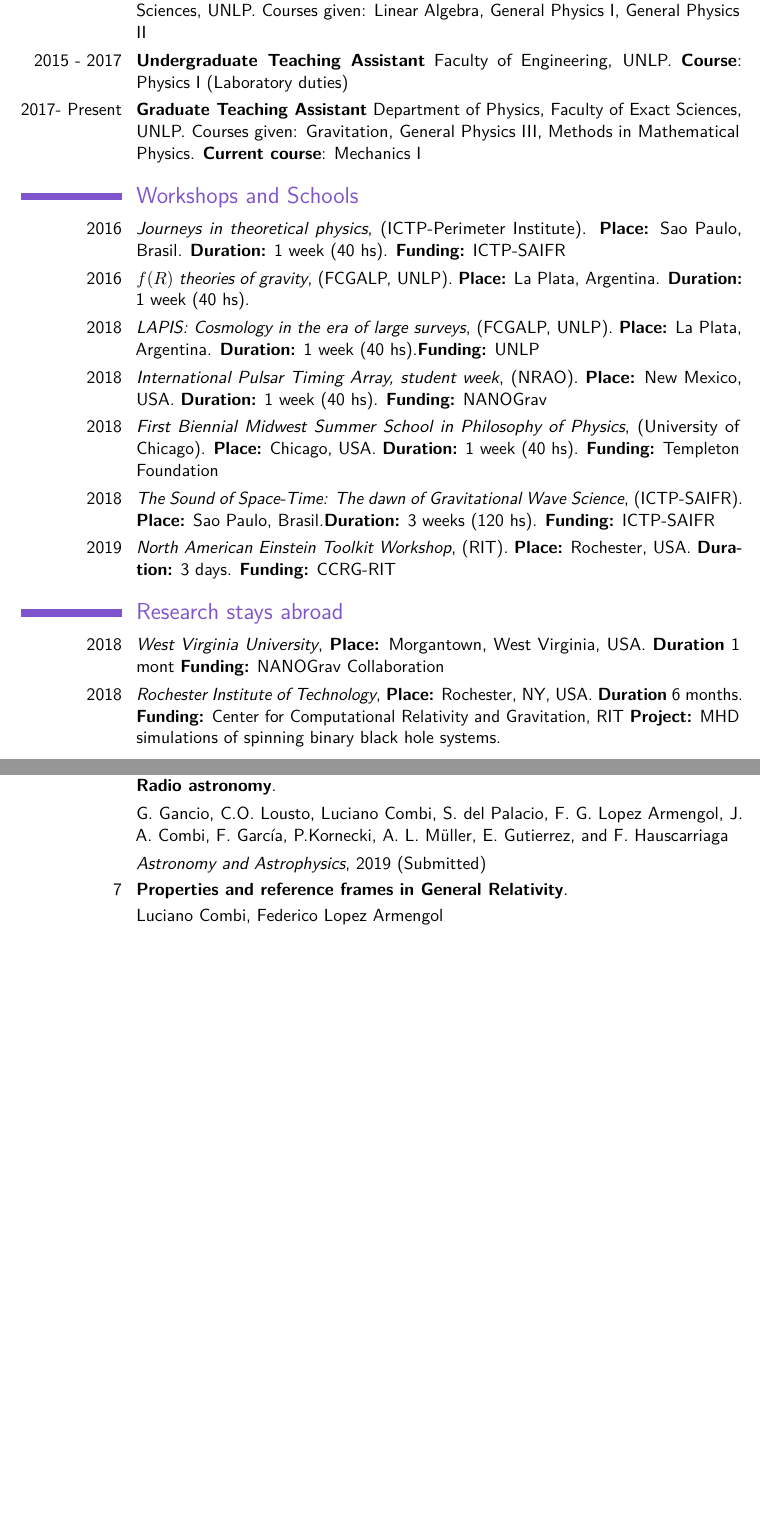
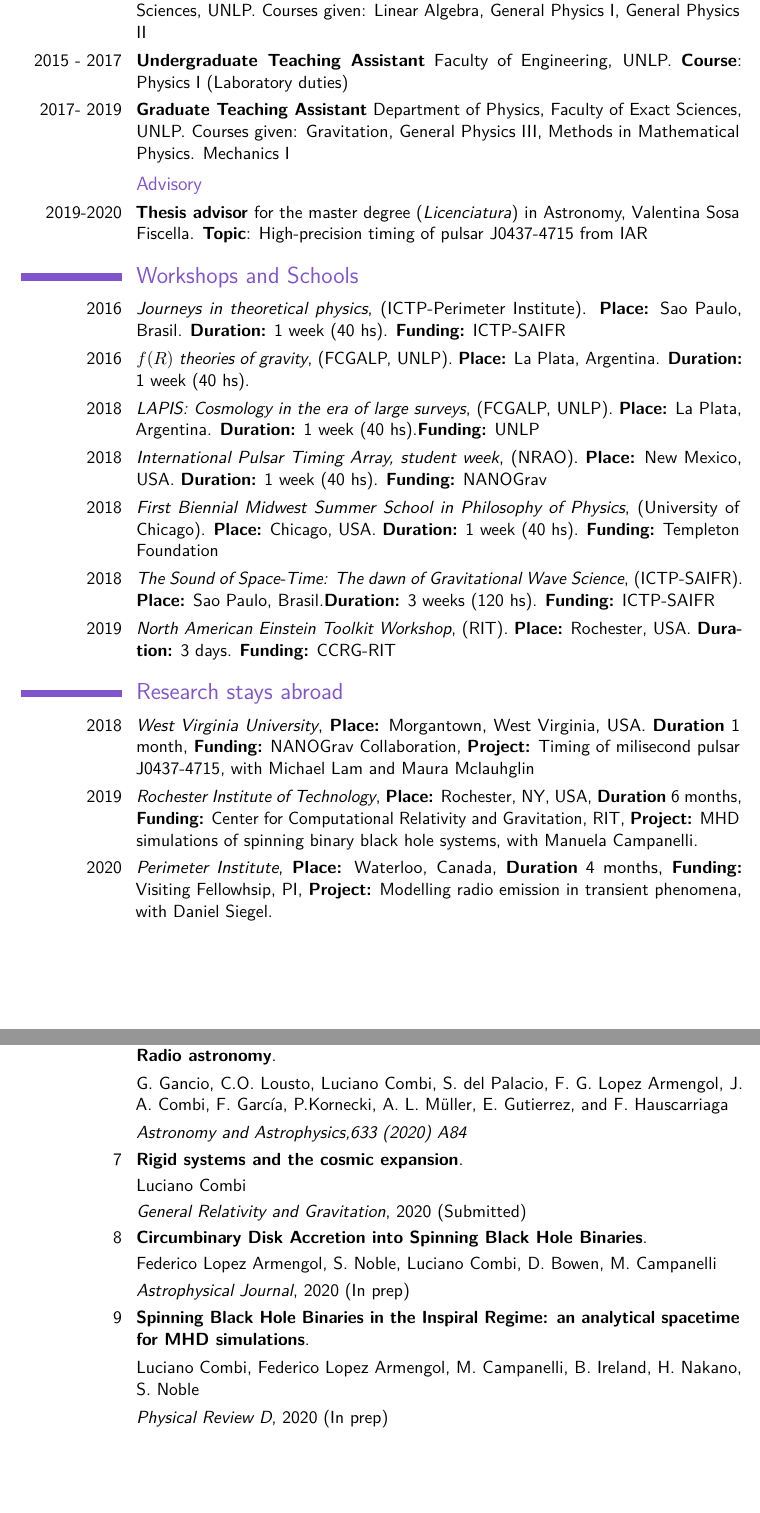
Before and after one commit to lcombi/cv, a LaTeX CV (EnglishCV.tex): two parts of pages 2 and 5 of 5 before the commit and two parts of pages 2 and 5 of 6 after it, joined at a grey line, cut so that both start at the same text, the shorter picture padded with empty space. Compiled offline with pdfLaTeX.

Commit message:
big upgrade

```diff
--- a/EnglishCV.tex
+++ b/EnglishCV.tex
@@ -87,7 +88,12 @@
 
 \cvitem{2015 - 2017}{\textbf{Undergraduate Teaching Assistant} Faculty of Engineering, UNLP.  \textbf{Course}: Physics I (Laboratory duties)}
 
-\cvitem{2017- Present}{\textbf{Graduate Teaching Assistant} Department of Physics, Faculty of Exact Sciences, UNLP. Courses given: Gravitation, General Physics III, Methods in Mathematical Physics. \textbf{Current course}: Mechanics I}
+\cvitem{2017- 2019}{\textbf{Graduate Teaching Assistant} Department of Physics, Faculty of Exact Sciences, UNLP. Courses given: Gravitation, General Physics III, Methods in Mathematical Physics. Mechanics I}
+
+\subsection*{Advisory}
+
+\cvitem{2019-2020}{\textbf{Thesis advisor} for the master degree (\textit{Licenciatura}) in Astronomy, Valentina Sosa Fiscella.  \textbf{Topic}: High-precision timing of pulsar J0437-4715 from IAR}
+
 
 \section{Workshops and Schools}
 
@@ -115,15 +121,21 @@
 
 \cvitem{2018}{\textit{West Virginia University},
 \textbf{Place:} Morgantown, West Virginia, USA.
-\textbf{Duration} 1 mont
-\textbf{Funding:} NANOGrav Collaboration}
+\textbf{Duration} 1 month,
+\textbf{Funding:} NANOGrav Collaboration,
+\textbf{Project:} Timing of milisecond pulsar J0437-4715, with Michael Lam and Maura Mclauhglin}
 
-\cvitem{2018}{\textit{Rochester Institute of Technology},
-\textbf{Place:} Rochester, NY, USA.
-\textbf{Duration} 6 months.
-\textbf{Funding:} Center for Computational Relativity and Gravitation, RIT
-\textbf{Project:} MHD simulations of spinning binary black hole systems.}
+\cvitem{2019}{\textit{Rochester Institute of Technology},
+\textbf{Place:} Rochester, NY, USA,
+\textbf{Duration} 6 months,
+\textbf{Funding:} Center for Computational Relativity and Gravitation, RIT,
+\textbf{Project:} MHD simulations of spinning binary black hole systems, with Manuela Campanelli.}
 
+\cvitem{2020}{\textit{Perimeter Institute},
+\textbf{Place:} Waterloo, Canada,
+\textbf{Duration} 4 months,
+\textbf{Funding:} Visiting Fellowhsip, PI,
+\textbf{Project:} Modelling radio emission in transient phenomena, with Daniel Siegel.}
 
 
 \section{Scientific meetings}
@@ -226,9 +245,17 @@
 
 \cventry{6}{Upgraded antennas for pulsar observations in the Argentine Institute of Radio astronomy}{}{}{}{}
 \cvitem{}{G. Gancio, C.O. Lousto, Luciano Combi, S. del Palacio, F. G. Lopez Armengol, J. A. Combi, F. García, P.Kornecki, A. L. Müller, E. Gutierrez, and F. Hauscarriaga}
-\cvitem{}{\textit{Astronomy and Astrophysics}, 2019 (Submitted)}
+\cvitem{}{\textit{Astronomy and Astrophysics,633 (2020) A84}}
 
-\cventry{7}{Properties and reference frames in General Relativity}{}{}{}{}
-\cvitem{}{Luciano Combi, Federico Lopez Armengol}
-\cvitem{}{\textit{Philosophy of Science}, 2019 (Submitted)}
+\cventry{7}{Rigid systems and the cosmic expansion}{}{}{}{}
+\cvitem{}{Luciano Combi}
+\cvitem{}{\textit{General Relativity and Gravitation}, 2020 (Submitted)}
 
+\cventry{8}{Circumbinary Disk Accretion into Spinning Black Hole Binaries}{}{}{}{}
+\cvitem{}{Federico Lopez Armengol, S. Noble, Luciano Combi, D. Bowen, M. Campanelli}
+\cvitem{}{\textit{Astrophysical Journal}, 2020 (In prep)}
+
+
+\cventry{9}{Spinning Black Hole Binaries in the Inspiral Regime: an analytical spacetime for MHD simulations}{}{}{}{}
+\cvitem{}{Luciano Combi, Federico Lopez Armengol, M. Campanelli, B. Ireland, H. Nakano, S. Noble}
+\cvitem{}{\textit{Physical Review D}, 2020 (In prep)}
```
Also changed, not shown: EnglishCV.pdf, EnglishCV.tex (13 more changed lines), 4 other files.
